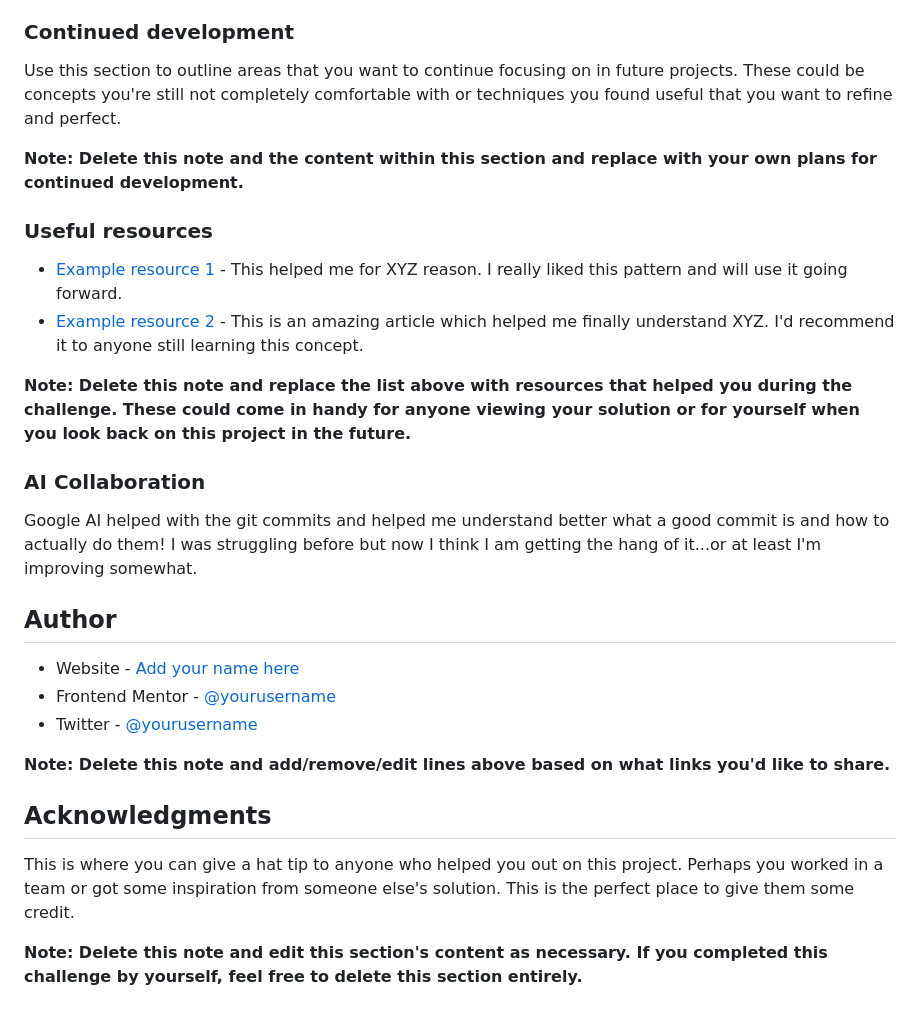
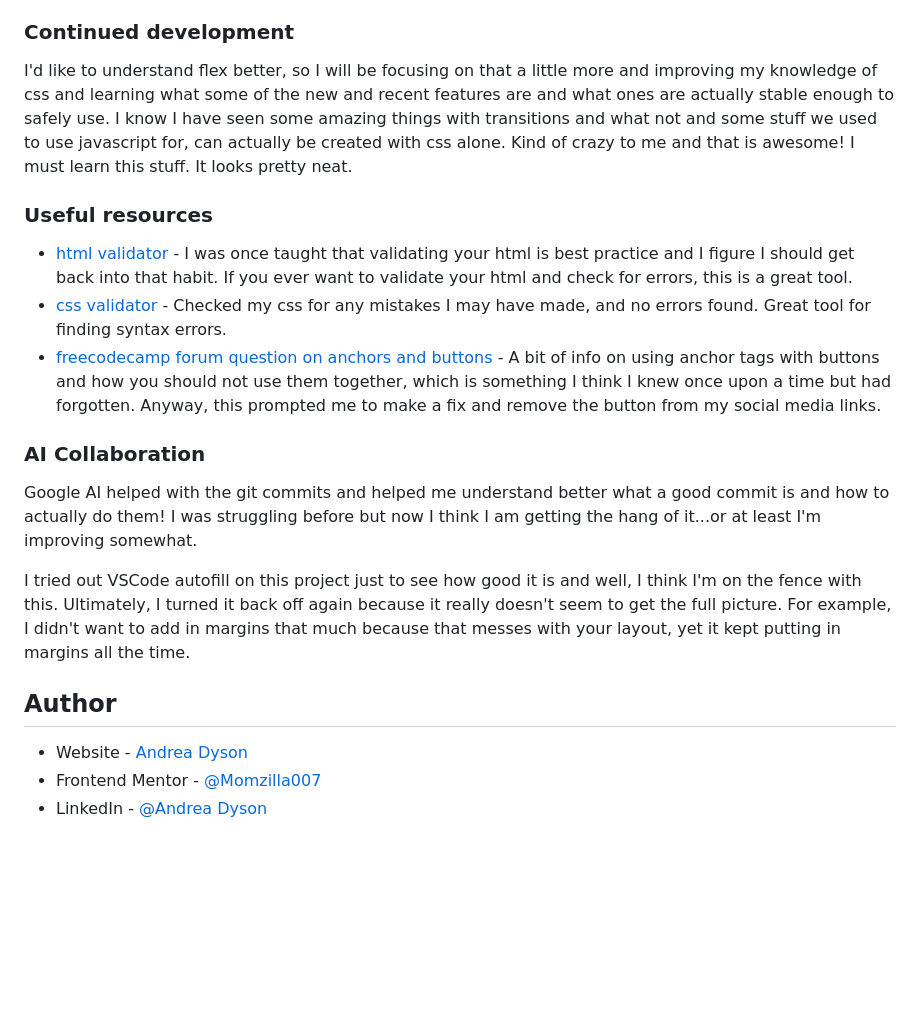
Before and after one commit to Momzilla007/social-links-profile, a Markdown page: README.md, the part around the change printed below. Drawn GitHub-style; blank space fills up the shorter version.

```diff
--- a/README.md
+++ b/README.md
@@ -93,32 +76,25 @@ If you want more help with writing markdown, we'd recommend checking out [The Ma
 
 ### Continued development
 
-Use this section to outline areas that you want to continue focusing on in future projects. These could be concepts you're still not completely comfortable with or techniques you found useful that you want to refine and perfect.
+I'd like to understand flex better, so I will be focusing on that a little more and improving my knowledge of css and learning what some of the new and recent features are and what ones are actually stable enough to safely use. I know I have seen some amazing things with transitions and what not and some stuff we used to use javascript for, can actually be created with css alone. Kind of crazy to me and that is awesome! I must learn this stuff. It looks pretty neat.
 
-**Note: Delete this note and the content within this section and replace with your own plans for continued development.**
 
 ### Useful resources
 
-- [Example resource 1](https://www.example.com) - This helped me for XYZ reason. I really liked this pattern and will use it going forward.
-- [Example resource 2](https://www.example.com) - This is an amazing article which helped me finally understand XYZ. I'd recommend it to anyone still learning this concept.
+- [html validator](https://validator.w3.org/#validate_by_uri+with_options) - I was once taught that validating your html is best practice and I figure I should get back into that habit. If you ever want to validate your html and check for errors, this is a great tool.
+- [css validator](https://jigsaw.w3.org/css-validator/) - Checked my css for any mistakes I may have made, and no errors found. Great tool for finding syntax errors.
+- [freecodecamp forum question on anchors and buttons](https://forum.freecodecamp.org/t/solved-my-anchor-moves-my-botton-lol/160750) - A bit of info on using anchor tags with buttons and how you should not use them together, which is something I think I knew once upon a time but had forgotten. Anyway, this prompted me to make a fix and remove the button from my social media links.
 
-**Note: Delete this note and replace the list above with resources that helped you during the challenge. These could come in handy for anyone viewing your solution or for yourself when you look back on this project in the future.**
 
 ### AI Collaboration
 
 Google AI helped with the git commits and helped me understand better what a good commit is and how to actually do them! I was struggling before but now I think I am getting the hang of it...or at least I'm improving somewhat.
 
+I tried out VSCode autofill on this project just to see how good it is and well, I think I'm on the fence with this. Ultimately, I turned it back off again because it really doesn't seem to get the full picture. For example, I didn't want to add in margins that much because that messes with your layout, yet it kept putting in margins all the time.
+
 
 ## Author
 
-- Website - [Add your name here](https://www.your-site.com)
-- Frontend Mentor - [@yourusername](https://www.frontendmentor.io/profile/yourusername)
-- Twitter - [@yourusername](https://www.twitter.com/yourusername)
-
-**Note: Delete this note and add/remove/edit lines above based on what links you'd like to share.**
-
-## Acknowledgments
-
-This is where you can give a hat tip to anyone who helped you out on this project. Perhaps you worked in a team or got some inspiration from someone else's solution. This is the perfect place to give them some credit.
-
-**Note: Delete this note and edit this section's content as necessary. If you completed this challenge by yourself, feel free to delete this section entirely.**
+- Website - [Andrea Dyson](https://itsocodedesign.ca/)
+- Frontend Mentor - [@Momzilla007](https://www.frontendmentor.io/profile/Momzilla007)
+- LinkedIn - [@Andrea Dyson](https://www.linkedin.com/in/andrea-dyson-33994056/)
```
Also changed, not shown: other parts of README.md (+13 -30 lines), assets/images/screenshot.png (added), 2 other files.
